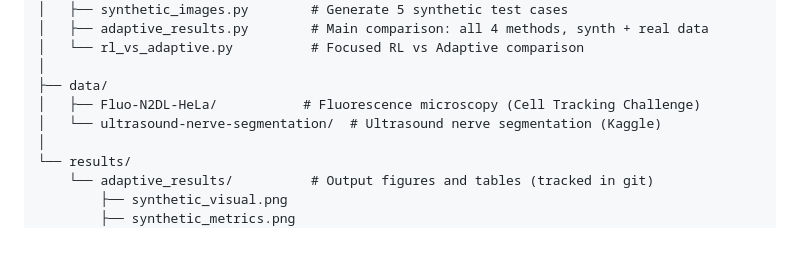
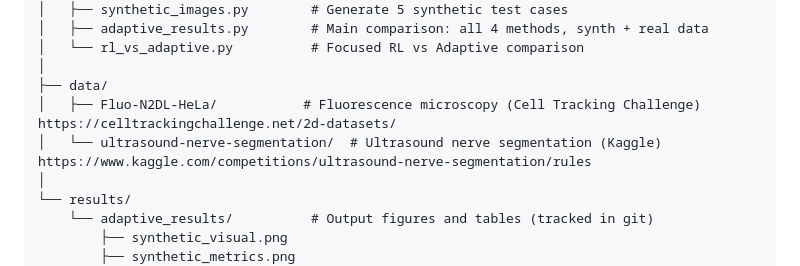
Before and after one commit to Parixxx21/269_Contour, a Markdown page: README.md, the part around the change. Rendered like a GitHub page; blank space fills up the shorter version.

Commit message:
Add dataset links to README

```diff
--- a/README.md
+++ b/README.md
@@ -46,8 +46,8 @@ This project implements and evaluates four variants of the classical *snake* (pa
 │   └── rl_vs_adaptive.py          # Focused RL vs Adaptive comparison
 │
 ├── data/
-│   ├── Fluo-N2DL-HeLa/           # Fluorescence microscopy (Cell Tracking Challenge)
-│   └── ultrasound-nerve-segmentation/  # Ultrasound nerve segmentation (Kaggle)
+│   ├── Fluo-N2DL-HeLa/           # Fluorescence microscopy (Cell Tracking Challenge) https://celltrackingchallenge.net/2d-datasets/
+│   └── ultrasound-nerve-segmentation/  # Ultrasound nerve segmentation (Kaggle) https://www.kaggle.com/competitions/ultrasound-nerve-segmentation/rules
 │
 └── results/
     └── adaptive_results/          # Output figures and tables (tracked in git)
```
